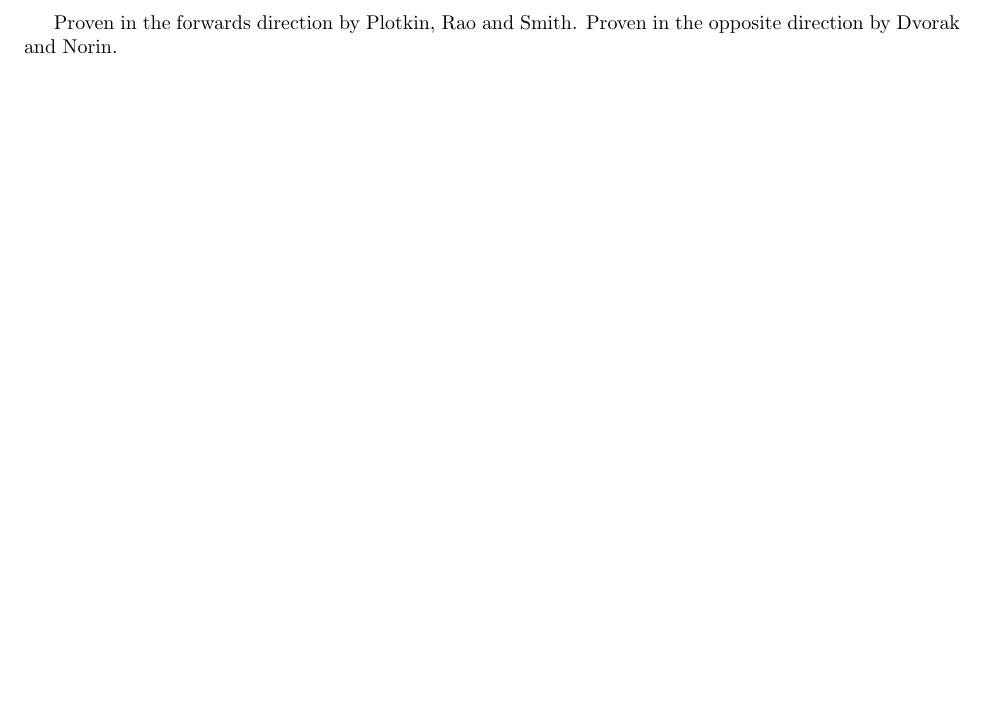
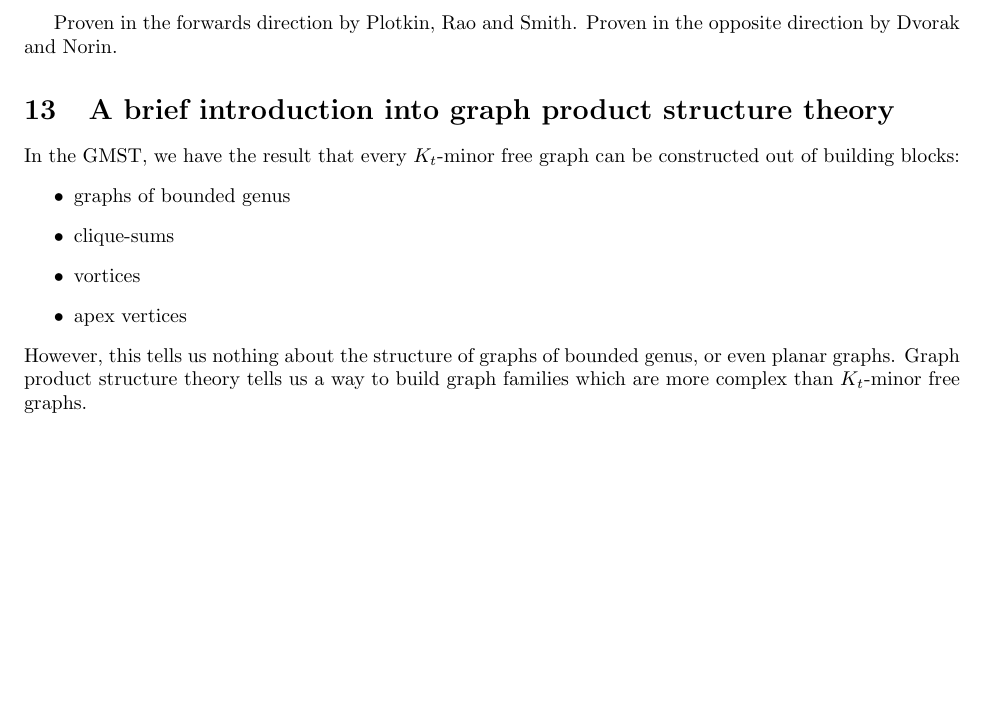
Before and after one commit to ErickLuu/Honours-Project-Notes, a LaTeX document (Notes/Structural Graph Theory/Structural Graph Theory notes.tex): part of page 17 of 17, cut so that both start at the same text, the shorter picture padded with empty space. Compiled offline with pdfLaTeX.

Commit message:
txs auto checkin

```diff
--- a/Notes/Structural Graph Theory/Structural Graph Theory notes.tex
+++ b/Notes/Structural Graph Theory/Structural Graph Theory notes.tex
@@ -747,4 +747,17 @@ Why is polynomial expansion interesting?
 \end{theorem}
 Proven in the forwards direction by Plotkin, Rao and Smith.
 Proven in the opposite direction by Dvorak and Norin.
+
+\section{A brief introduction into graph product structure theory}
+
+In the GMST, we have the result that every $K_t$-minor free graph can be constructed out of building blocks:
+\begin{itemize}
+	\item graphs of bounded genus
+	\item clique-sums
+	\item vortices
+	\item apex vertices
+\end{itemize}
+However, this tells us nothing about the structure of graphs of bounded genus, or even planar graphs. Graph product structure theory tells us a way to build graph families which are more complex than $K_t$-minor free graphs.
+
+
 \end{document}
```
